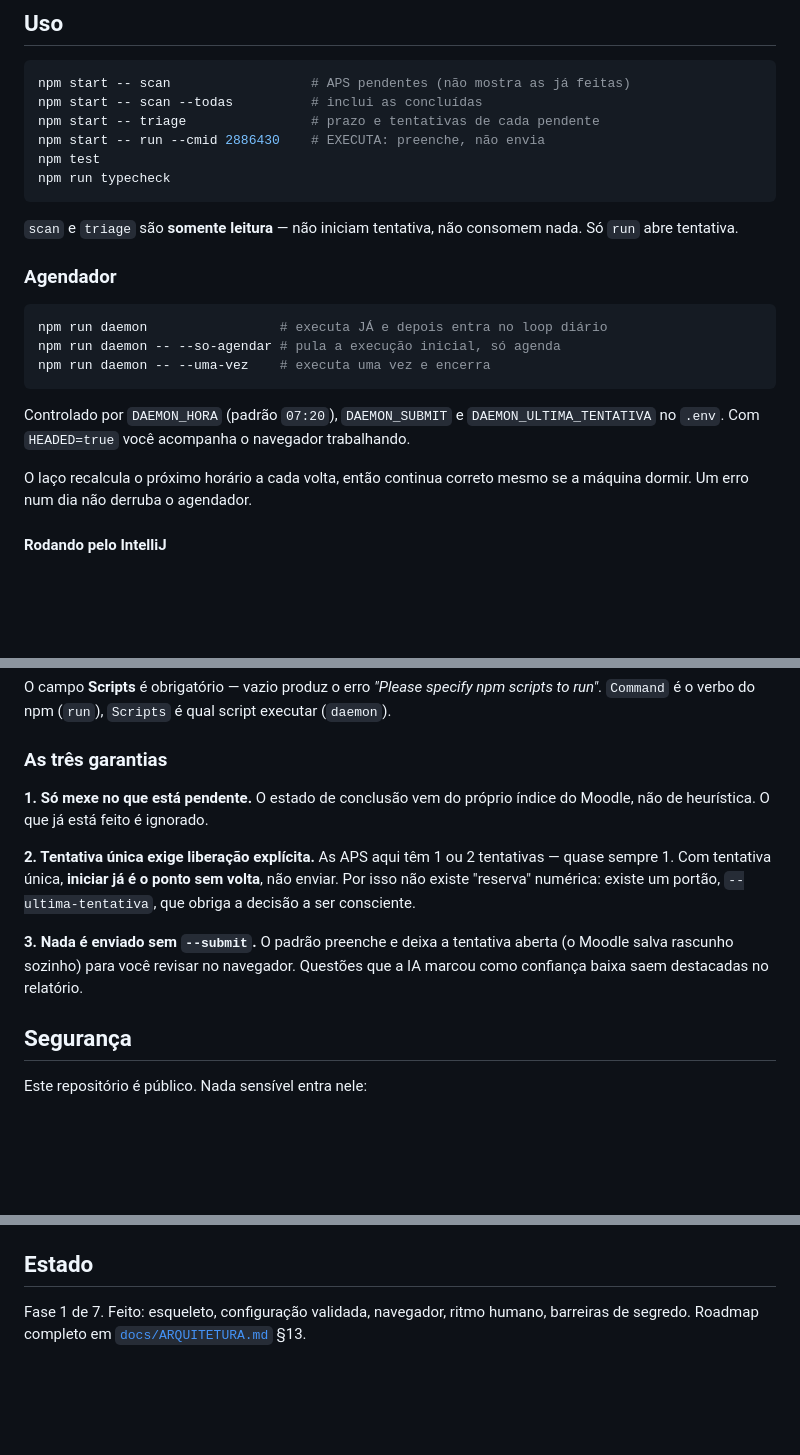
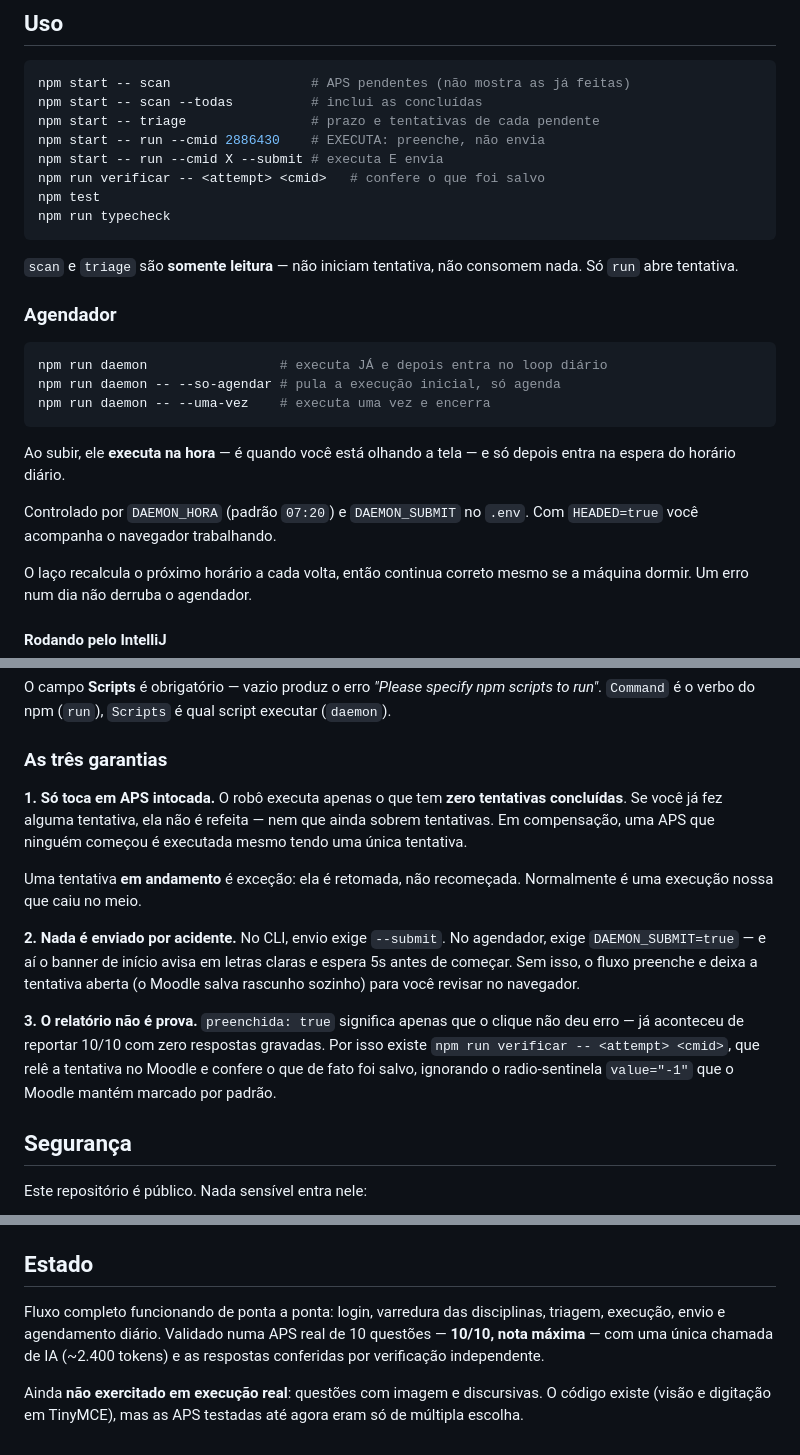
Before and after one commit to CauaPedatela/DoAPS, a Markdown page: README.md, 3 parts joined by grey strips. Drawn GitHub-style; blank space fills up the shorter version.

Commit message:
Atualiza README: remove flag inexistente e estado obsoleto
O README documentava --ultima-tentativa e DAEMON_ULTIMA_TENTATIVA, que
foram removidos, e dizia "Fase 1 de 7" com o projeto já rodando fim a
fim. Num repositório público, documentar uma flag que não existe é pior
que não documentar nada.

A seção de garantias passa a descrever a regra real (só APS intocada,
com tentativa em andamento sendo retomada) e ganha uma terceira: o
relatório do executor não serve como prova — daí `npm run verificar`.

Estado agora diz o que foi validado em execução real (10/10 numa APS
de múltipla escolha) e o que NÃO foi: questões com imagem e
discursivas seguem sem teste real.

Co-Authored-By: Claude Opus 5 <noreply@anthropic.com>

````diff
--- a/README.md
+++ b/README.md
@@ -43,6 +43,8 @@ npm start -- scan                  # APS pendentes (não mostra as já feitas)
 npm start -- scan --todas          # inclui as concluídas
 npm start -- triage                # prazo e tentativas de cada pendente
 npm start -- run --cmid 2886430    # EXECUTA: preenche, não envia
+npm start -- run --cmid X --submit # executa E envia
+npm run verificar -- <attempt> <cmid>   # confere o que foi salvo
 npm test
 npm run typecheck
 ```
@@ -58,9 +60,11 @@ npm run daemon -- --so-agendar # pula a execução inicial, só agenda
 npm run daemon -- --uma-vez    # executa uma vez e encerra
 ```
 
-Controlado por `DAEMON_HORA` (padrão `07:20`), `DAEMON_SUBMIT` e
-`DAEMON_ULTIMA_TENTATIVA` no `.env`. Com `HEADED=true` você acompanha o
-navegador trabalhando.
+Ao subir, ele **executa na hora** — é quando você está olhando a tela — e
+só depois entra na espera do horário diário.
+
+Controlado por `DAEMON_HORA` (padrão `07:20`) e `DAEMON_SUBMIT` no `.env`.
+Com `HEADED=true` você acompanha o navegador trabalhando.
 
 O laço recalcula o próximo horário a cada volta, então continua correto
 mesmo se a máquina dormir. Um erro num dia não derruba o agendador.
@@ -82,17 +86,25 @@ qual script executar (`daemon`).
 
 ### As três garantias
 
-**1. Só mexe no que está pendente.** O estado de conclusão vem do próprio
-índice do Moodle, não de heurística. O que já está feito é ignorado.
+**1. Só toca em APS intocada.** O robô executa apenas o que tem **zero
+tentativas concluídas**. Se você já fez alguma tentativa, ela não é
+refeita — nem que ainda sobrem tentativas. Em compensação, uma APS que
+ninguém começou é executada mesmo tendo uma única tentativa.
 
-**2. Tentativa única exige liberação explícita.** As APS aqui têm 1 ou 2
-tentativas — quase sempre 1. Com tentativa única, **iniciar já é o ponto
-sem volta**, não enviar. Por isso não existe "reserva" numérica: existe um
-portão, `--ultima-tentativa`, que obriga a decisão a ser consciente.
+Uma tentativa **em andamento** é exceção: ela é retomada, não recomeçada.
+Normalmente é uma execução nossa que caiu no meio.
 
-**3. Nada é enviado sem `--submit`.** O padrão preenche e deixa a tentativa
-aberta (o Moodle salva rascunho sozinho) para você revisar no navegador.
-Questões que a IA marcou como confiança baixa saem destacadas no relatório.
+**2. Nada é enviado por acidente.** No CLI, envio exige `--submit`. No
+agendador, exige `DAEMON_SUBMIT=true` — e aí o banner de início avisa em
+letras claras e espera 5s antes de começar. Sem isso, o fluxo preenche e
+deixa a tentativa aberta (o Moodle salva rascunho sozinho) para você
+revisar no navegador.
+
+**3. O relatório não é prova.** `preenchida: true` significa apenas que o
+clique não deu erro — já aconteceu de reportar 10/10 com zero respostas
+gravadas. Por isso existe `npm run verificar -- <attempt> <cmid>`, que
+relê a tentativa no Moodle e confere o que de fato foi salvo, ignorando o
+radio-sentinela `value="-1"` que o Moodle mantém marcado por padrão.
 
 ## Segurança
 
@@ -120,6 +132,12 @@ camada extra.
 
 ## Estado
 
-Fase 1 de 7. Feito: esqueleto, configuração validada, navegador,
-ritmo humano, barreiras de segredo. Roadmap completo em
-[`docs/ARQUITETURA.md`](docs/ARQUITETURA.md) §13.
+Fluxo completo funcionando de ponta a ponta: login, varredura das
+disciplinas, triagem, execução, envio e agendamento diário. Validado numa
+APS real de 10 questões — **10/10, nota máxima** — com uma única chamada
+de IA (~2.400 tokens) e as respostas conferidas por verificação
+independente.
+
+Ainda **não exercitado em execução real**: questões com imagem e
+discursivas. O código existe (visão e digitação em TinyMCE), mas as APS
+testadas até agora eram só de múltipla escolha.
````
Also changed, not shown: other parts of README.md (+2 -2 lines).
